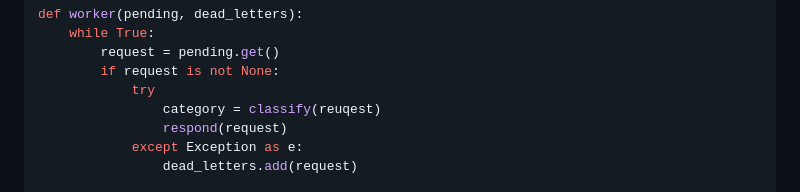
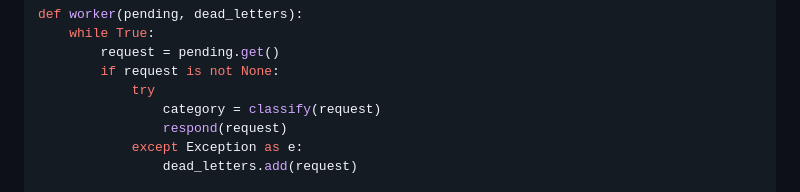
Before and after one commit to recursion-ninja/Course-2026-01-CSCI-Automation-Engineering, a Markdown page: slides/15-practice-09.md, the part around the change. GitHub-like rendering.

```diff
--- a/slides/15-practice-09.md
+++ b/slides/15-practice-09.md
@@ -782,7 +782,7 @@ def worker(pending, dead_letters):
         request = pending.get()
         if request is not None:
             try
-                category = classify(reuqest)
+                category = classify(request)
                 respond(request)
             except Exception as e:
                 dead_letters.add(request)
```
Also changed, not shown: slides/03-theory-3.md (+3 -3 lines), slides/14-practice-08.md (+2 -2 lines).
